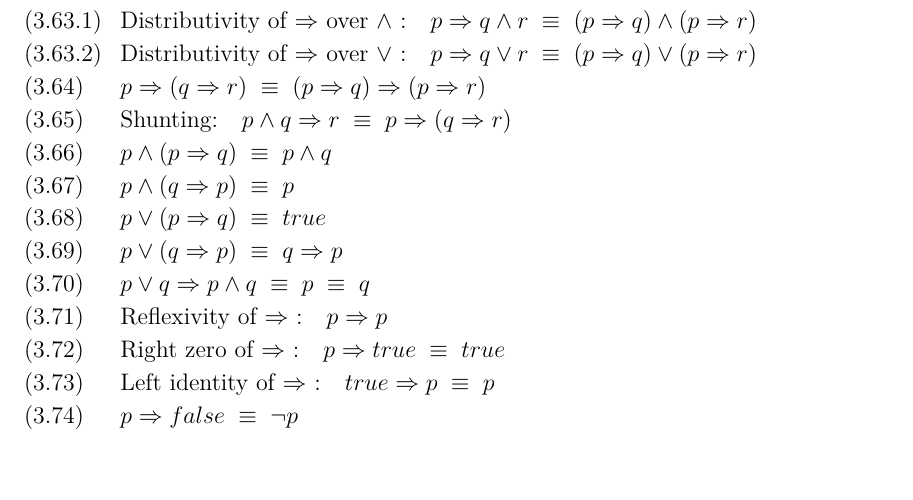
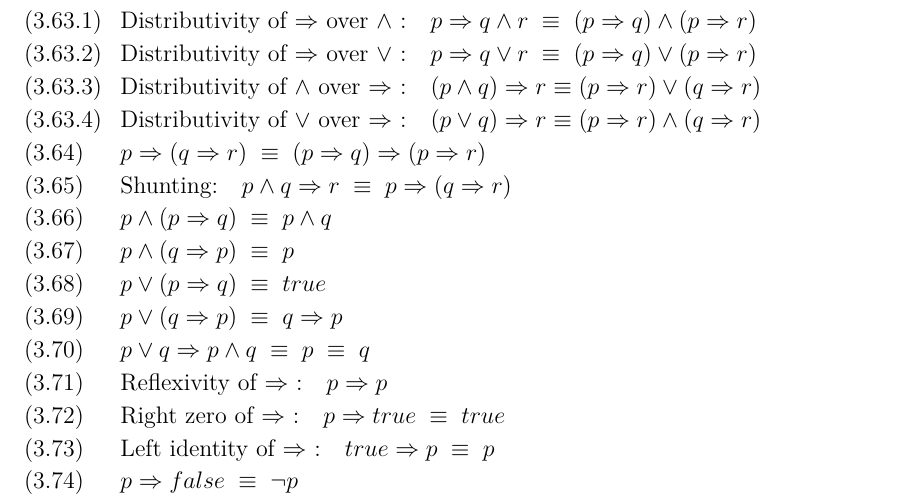
Before and after one commit to smstaley/eds4ltl, a LaTeX paper (Vega-Equations/Vega-Equations.tex): part of page 4 of 19, cut so that both start at the same text, the shorter picture padded with empty space. Compiled offline with XeLaTeX.

Commit message:
Added two theorems to equations sheet
Added two propositional logic theorems to equations sheet (3.63.3) and
(3.63.4).

```diff
--- a/Vega-Equations/Vega-Equations.tex
+++ b/Vega-Equations/Vega-Equations.tex
@@ -213,6 +213,8 @@ $\equiv$ \quad (associative) & Lowest precedence\\
 (3.63)\>\textbf{Distributivity of $\impl$ over $\equiv$ :}\quad $p\impl (q\equiv r)\equivs (p\impl q)\equivs (p\impl r)$\\[\lgap]
 (3.63.1)\>\textbf{Distributivity of $\impl$ over $\land$ :}\quad $p\impl q\land r\equivs (p\impl q)\land (p\impl r)$\\[\lgap]
 (3.63.2)\>\textbf{Distributivity of $\impl$ over $\lor$ :}\quad $p\impl q\lor r\equivs (p\impl q)\lor (p\impl r)$\\[\lgap]
+(3.63.3)\>\textbf{Distributivity of $\land$ over $\impl$ :}\quad $(p\land q)\impl r \equiv (p\impl r) \lor (q\impl r)$\\[\lgap]
+(3.63.4)\>\textbf{Distributivity of $\lor$ over $\impl$ :}\quad $(p\lor q)\impl r \equiv (p\impl r) \land (q\impl r)$\\[\lgap]
 (3.64)\>$p\impl (q\impl r) \equivs (p\impl q)\impl (p\impl r)$\\[\lgap]
 (3.65)\>\textbf{Shunting:}\quad $p\land q\impl r\equivs p\impl (q\impl r)$\\[\lgap]
 (3.66)\>$p\land (p\impl q) \equivs p\land q$\\[\lgap]
```
